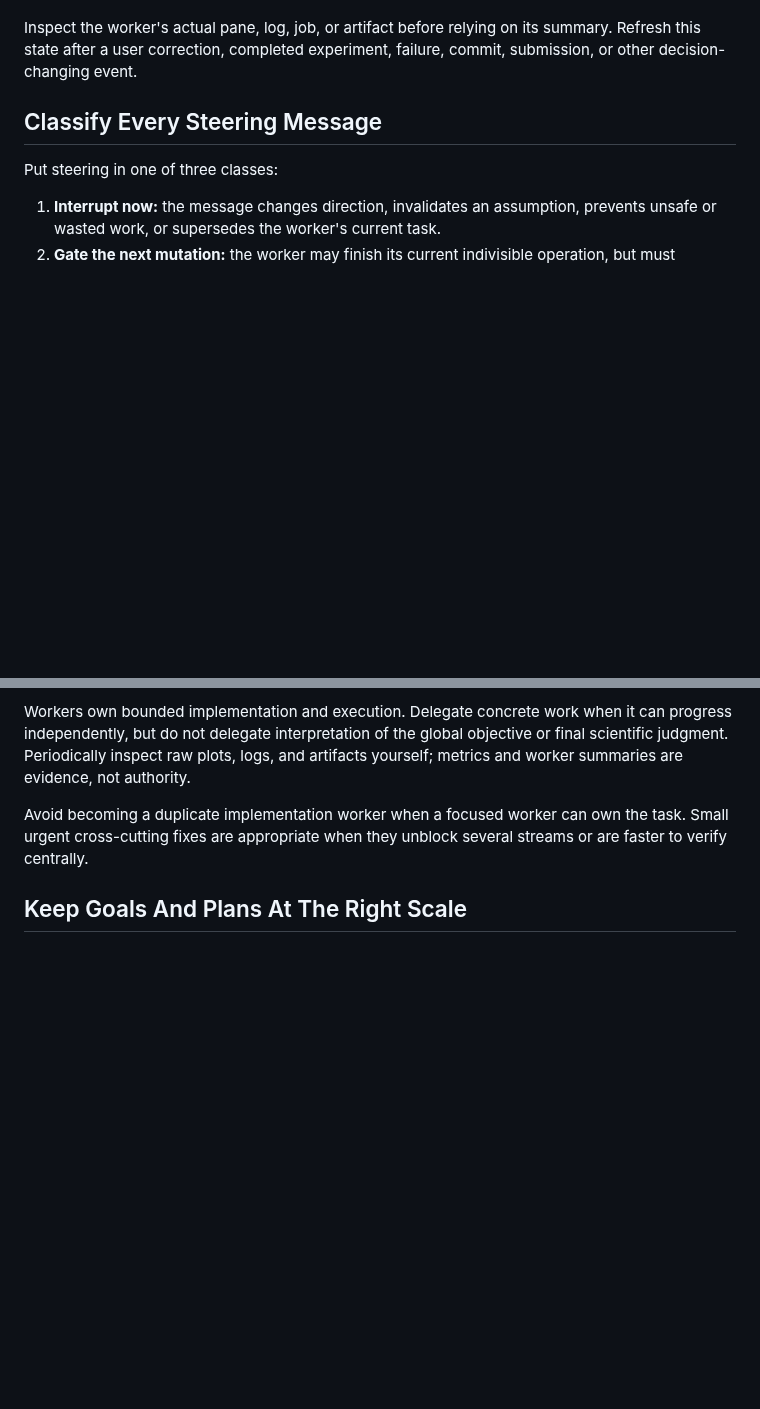
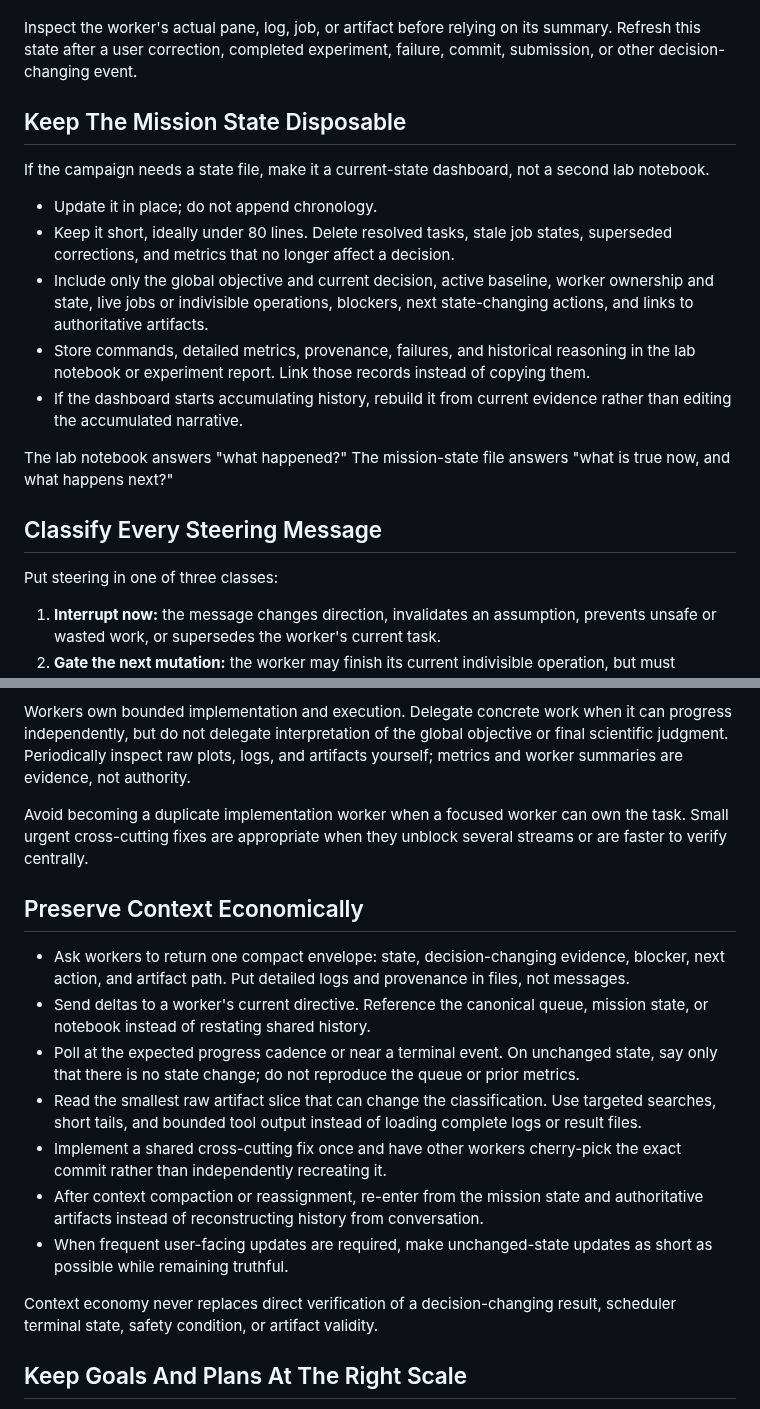
Before and after one commit to uchicago-dsi/ai-sci-skills, a Markdown page: skills/mission-control/SKILL.md, 2 parts joined by grey strips. GitHub-like rendering; blank space fills up the shorter version.

Commit message:
Keep mission-control context compact

```diff
--- a/skills/mission-control/SKILL.md
+++ b/skills/mission-control/SKILL.md
@@ -22,6 +22,26 @@ Before steering, maintain a compact view of:
 Inspect the worker's actual pane, log, job, or artifact before relying on its
 summary. Refresh this state after a user correction, completed experiment,
 failure, commit, submission, or other decision-changing event.
+
+## Keep The Mission State Disposable
+
+If the campaign needs a state file, make it a current-state dashboard, not a
+second lab notebook.
+
+- Update it in place; do not append chronology.
+- Keep it short, ideally under 80 lines. Delete resolved tasks, stale job states,
+  superseded corrections, and metrics that no longer affect a decision.
+- Include only the global objective and current decision, active baseline, worker
+  ownership and state, live jobs or indivisible operations, blockers, next
+  state-changing actions, and links to authoritative artifacts.
+- Store commands, detailed metrics, provenance, failures, and historical reasoning
+  in the lab notebook or experiment report. Link those records instead of copying
+  them.
+- If the dashboard starts accumulating history, rebuild it from current evidence
+  rather than editing the accumulated narrative.
+
+The lab notebook answers "what happened?" The mission-state file answers "what is
+true now, and what happens next?"
 
 ## Classify Every Steering Message
 
@@ -102,6 +122,29 @@ Avoid becoming a duplicate implementation worker when a focused worker can own
 the task. Small urgent cross-cutting fixes are appropriate when they unblock
 several streams or are faster to verify centrally.
 
+## Preserve Context Economically
+
+- Ask workers to return one compact envelope: state, decision-changing evidence,
+  blocker, next action, and artifact path. Put detailed logs and provenance in
+  files, not messages.
+- Send deltas to a worker's current directive. Reference the canonical queue,
+  mission state, or notebook instead of restating shared history.
+- Poll at the expected progress cadence or near a terminal event. On unchanged
+  state, say only that there is no state change; do not reproduce the queue or
+  prior metrics.
+- Read the smallest raw artifact slice that can change the classification. Use
+  targeted searches, short tails, and bounded tool output instead of loading
+  complete logs or result files.
+- Implement a shared cross-cutting fix once and have other workers cherry-pick the
+  exact commit rather than independently recreating it.
+- After context compaction or reassignment, re-enter from the mission state and
+  authoritative artifacts instead of reconstructing history from conversation.
+- When frequent user-facing updates are required, make unchanged-state updates as
+  short as possible while remaining truthful.
+
+Context economy never replaces direct verification of a decision-changing result,
+scheduler terminal state, safety condition, or artifact validity.
+
 ## Keep Goals And Plans At The Right Scale
 
 - Use the enduring objective as the worker goal.
```
